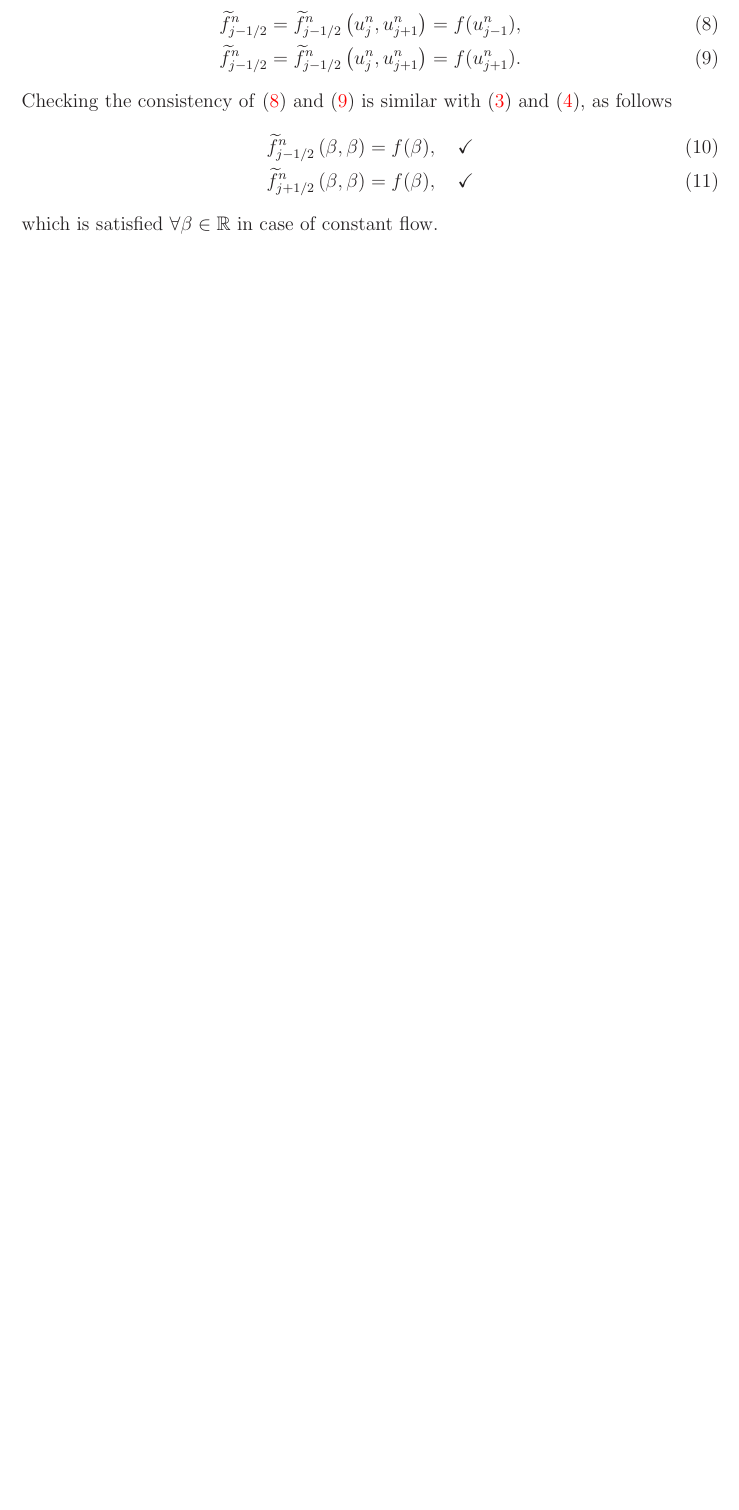
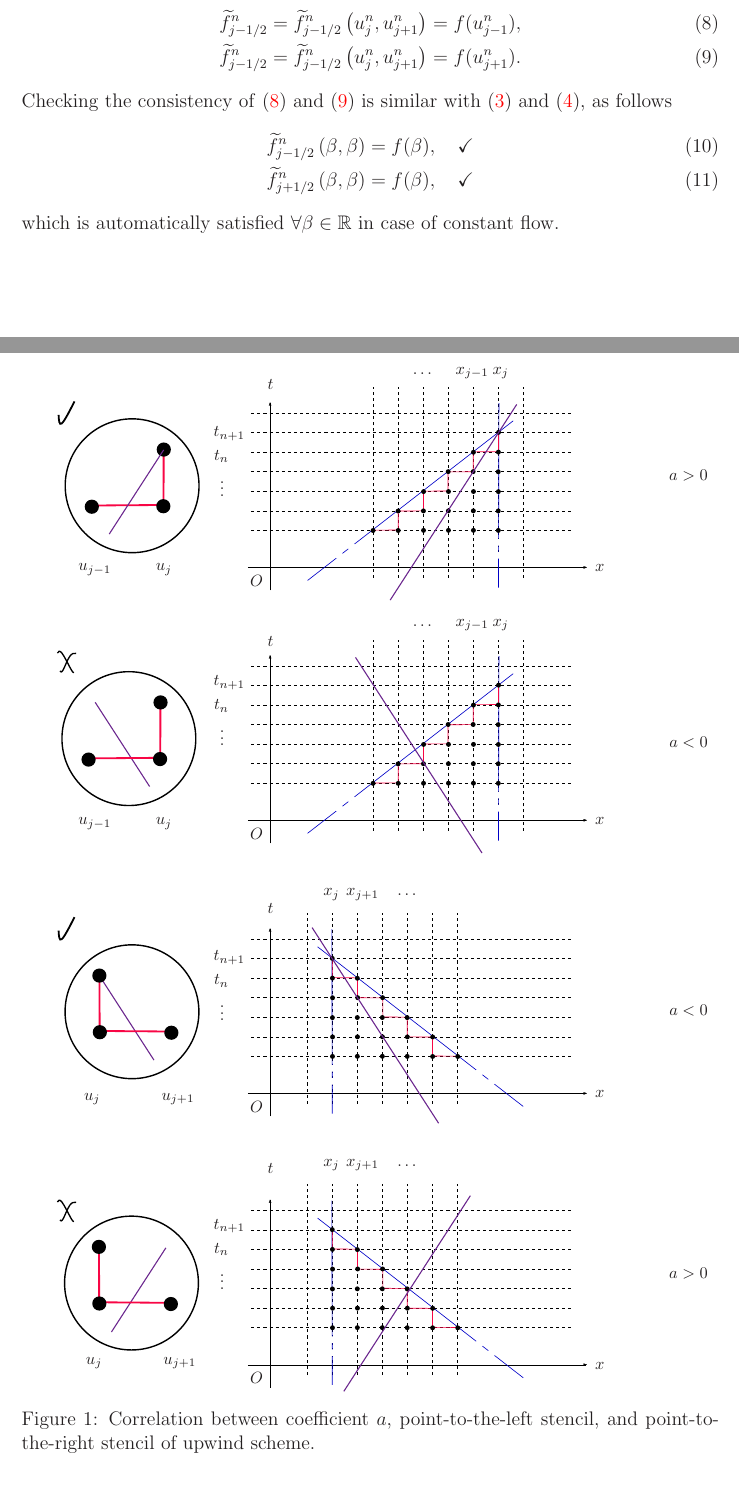
Before and after one commit to tqnvo/ge-pde-ws2122, a LaTeX document (GE14/ge-14.tex, which reads GE14/floats/a4casesupwind/fig.tex): part of page 1 of 3 before the commit and two parts of pages 1 and 2 of 5 after it, the two joined at a grey line, cut so that both start at the same text, the shorter picture padded with empty space. Compiled offline with LaTeX, dvips and Ghostscript.

Commit message:
up ge-14 added floats LF constency

```diff
--- /dev/null
+++ b/GE14/floats/a4casesupwind/fig.tex
@@ -0,0 +1,77 @@
+\begin{figure}[ht]
+	\centering
+	\footnotesize
+
+	\psfrag{x}[l][l] {$x$}
+
+	\psfrag{x1}[l][l] {$x_{j}$}
+	\psfrag{x2}[l][l] {$x_{j-1}$}
+	\psfrag{x3}[l][l] {$x_{j-2}$}
+	\psfrag{x4}[l][l] {$x_{j-3}$}
+	\psfrag{x5}[l][l] {$x_{j-4}$}
+	\psfrag{x6}[l][l] {$x_{j-5}$}
+
+	% \psfrag{r}[l][l] {$\rho(x,t)$}
+	% \psfrag{r1}[l][l] {$\rho(x_{1},t)$}
+	% \psfrag{r2}[l][l] {$\rho(x_{2},t)$}
+
+	\psfrag{t0}[l][l] {$t=0$}
+	\psfrag{t}[l][l] {$t$}
+	\psfrag{t1}[l][l] {$t_{n+1}$}
+	\psfrag{t2}[l][l] {$t_{n}$}
+
+	\psfrag{A}[l][l] {$A$}
+	\psfrag{B}[l][l] {$B$}
+	\psfrag{C}[l][l] {$C$}
+	\psfrag{D}[l][l] {$D$}
+	\psfrag{E}[l][l] {$E$}
+
+	\psfrag{pA}[l][l] {$A(x_j,t_n)\,\checkmark$}
+	\psfrag{pB}[l][l] {$B(x_{j-1},t_{n-1})\,\checkmark$}
+	\psfrag{pC}[l][l] {$C(x_{j},t_{n-1})\,\checkmark$}
+	\psfrag{pD}[l][l] {$D(x_D,t_D)\,?$}
+	\psfrag{pE}[l][l] {$E(x_E,t_E)\, ?$}
+
+	\psfrag{l1}[l][l] {$l_1$}
+	\psfrag{l2}[l][l] {$l_2$}
+
+	\psfrag{a1}[l][l] {$a>0$}
+	\psfrag{a2}[l][l] {$a<0$}
+
+	\psfrag{p1}[l][l] {$x_{j}$}
+	\psfrag{p2}[l][l] {$x_{j+1}$}
+
+	\psfrag{ur1}[l][l] {$u_{j}$}
+	\psfrag{ur2}[l][l] {$u_{j+1}$}
+
+	\psfrag{ul1}[l][l] {$u_{j-1}$}
+	\psfrag{ul2}[l][l] {$u_{j}$}
+
+	\psfrag{dx3}[l][l] {$\dots$}
+	\psfrag{dt3}[l][l] {$\vdots$}
+
+	\psfrag{mt}[l][l] {$\displaystyle u_{j}^{n+1} = u_{j}^{n} + \frac{a\Delta t}{\Delta x}\left(u_{j-1}^{n}-u_{j}^{n}\right)$}
+
+	\psfrag{eq}[l][l] {$\displaystyle u_{t} + au_{x} = 0 \quad (a>0)$}
+
+	% \psfrag{to}[l][l] {$t = 0$}
+	% \psfrag{ti}[l][l] {$t \rightarrow +\infty$}
+
+	% \psfrag{i1}[c][c] {$\displaystyle I_{1} = \int_{0}^{+\infty}\int_{-\infty}^{+\infty} \left(\cdot\right)dxdt$}
+	% \psfrag{i2}[c][c] {$\displaystyle I_{2} = \int_{-\infty}^{+\infty}\int_{0}^{+\infty} \left(\cdot\right)dtdx$}
+
+	% \psfrag{i1}[c][c] {$\displaystyle I_{1} = \int_{0}^{\mathscr{T}}\int_{\mathscr{D}} \left(\cdot\right)dxdt$}
+	% \psfrag{i2}[c][c] {$\displaystyle I_{2} = \int_{\mathscr{D}}\int_{0}^{\mathscr{T}} \left(\cdot\right)dtdx$}
+
+	% \psfrag{x}[l][l] {$x$}
+	% \psfrag{xl}[r][r] {$x\rightarrow -\infty$}
+	% \psfrag{xr}[l][l] {$x\rightarrow +\infty$}
+
+	\psfrag{oh}[l][l] {$O$}
+	% \psfrag{id}[l][l] {$\text{Integration direction}$}
+
+	\includegraphics[width=0.9\textwidth]{a4casesupwind.eps}
+	\caption{Correlation between coefficient $a$, point-to-the-left stencil, and point-to-the-right stencil
+		of upwind scheme.}
+	\label{\LABEL}
+\end{figure}
--- a/GE14/ge-14.tex
+++ b/GE14/ge-14.tex
@@ -102,9 +102,10 @@ is similar with \eqref{eq:consistencycheck11} and \eqref{eq:consistencycheck12},
 	\widetilde{f}_{j-1/2}^{n} \left( \beta, \beta\right) = f(\beta), \quad \checkmark \\
 	\widetilde{f}_{j+1/2}^{n} \left( \beta, \beta\right) = f(\beta), \quad \checkmark
 \end{align}
-which is satisfied $\forall \beta \in \mathbb{R}$ in case of constant flow.
-
-\pagebreak
+which is automatically satisfied $\forall \beta \in \mathbb{R}$ in case of constant flow.
+\inputfig{floats/a4casesupwind}{a4casesupwind}
+
+\clearpage
 %------------------------------------------------------------------------------
 \section{A small remark for consistent numerical flux function used
   in Lax-Friedrichs scheme - FVM}
```
Also changed, not shown: GE14/floats/LFconsistency/fig.tex (added, +115 -0 lines), GE14/floats/LFconsistency/LFconsistency.eps (added), GE14/floats/LFconsistency/LFconsistency.svg (added), GE14/floats/a4casesupwind/a4casesupwind.eps (added), GE14/floats/a4casesupwind/a4casesupwind.svg (added), GE14/ge-14.pdf (added), GE14/ge-14.tex (3 more changed lines).
